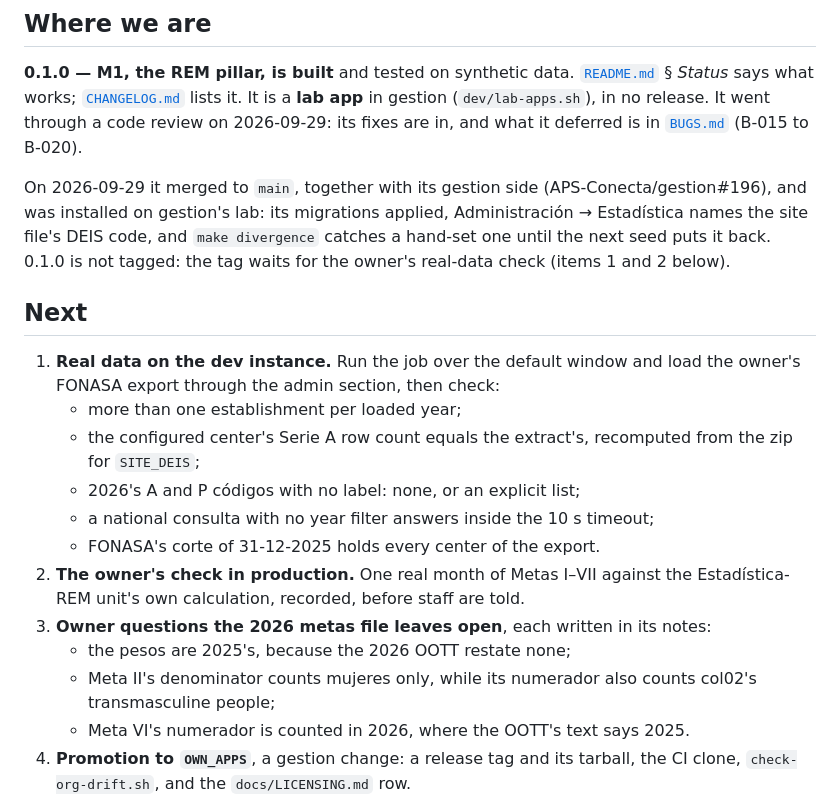
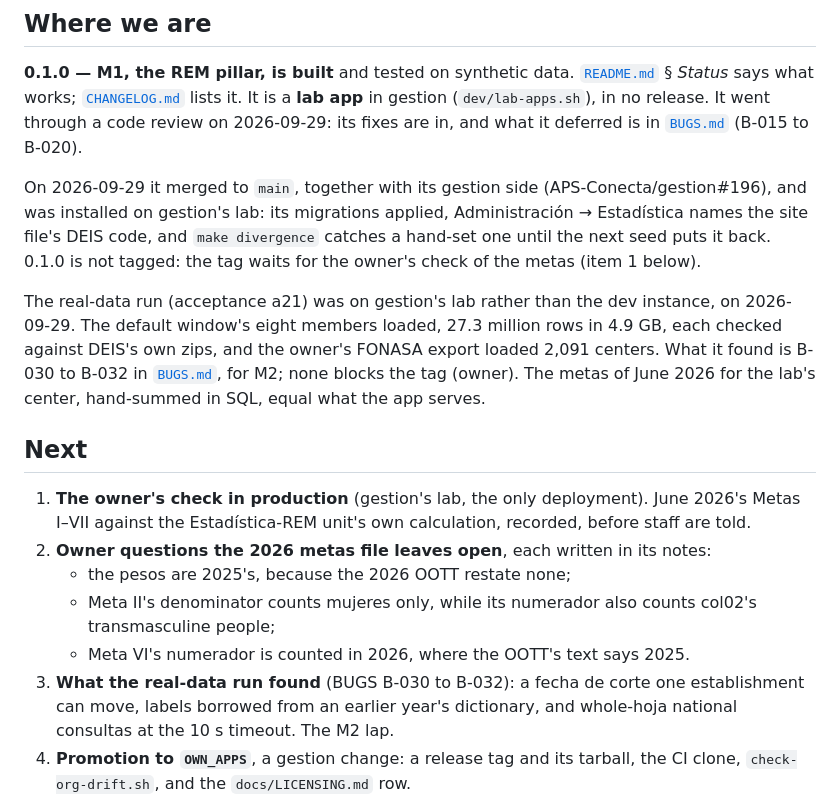
Before and after one commit to APS-Conecta/estadistica, a Markdown page: ROADMAP.md, the part around the change. Rendered like a GitHub page.

```diff
--- a/ROADMAP.md
+++ b/ROADMAP.md
@@ -13,23 +13,23 @@ It went through a code review on 2026-09-29: its fixes are in, and what it defer
 On 2026-09-29 it merged to `main`, together with its gestion side (APS-Conecta/gestion#196), and was installed on
 gestion's lab: its migrations applied, Administración → Estadística names the site file's DEIS code, and
 `make divergence` catches a hand-set one until the next seed puts it back. 0.1.0 is not tagged: the tag waits for
-the owner's real-data check (items 1 and 2 below).
+the owner's check of the metas (item 1 below).
+
+The real-data run (acceptance a21) was on gestion's lab rather than the dev instance, on 2026-09-29. The default
+window's eight members loaded, 27.3 million rows in 4.9 GB, each checked against DEIS's own zips, and the owner's FONASA
+export loaded 2,091 centers. What it found is B-030 to B-032 in [`BUGS.md`](BUGS.md), for M2; none blocks the tag
+(owner). The metas of June 2026 for the lab's center, hand-summed in SQL, equal what the app serves.
 
 ## Next
 
-1. **Real data on the dev instance.** Run the job over the default window and load the owner's FONASA export
-   through the admin section, then check:
-   - more than one establishment per loaded year;
-   - the configured center's Serie A row count equals the extract's, recomputed from the zip for `SITE_DEIS`;
-   - 2026's A and P códigos with no label: none, or an explicit list;
-   - a national consulta with no year filter answers inside the 10 s timeout;
-   - FONASA's corte of 31-12-2025 holds every center of the export.
-2. **The owner's check in production.** One real month of Metas I–VII against the Estadística-REM unit's own
-   calculation, recorded, before staff are told.
-3. **Owner questions the 2026 metas file leaves open**, each written in its notes:
+1. **The owner's check in production** (gestion's lab, the only deployment). June 2026's Metas I–VII against the
+   Estadística-REM unit's own calculation, recorded, before staff are told.
+2. **Owner questions the 2026 metas file leaves open**, each written in its notes:
    - the pesos are 2025's, because the 2026 OOTT restate none;
    - Meta II's denominator counts mujeres only, while its numerador also counts col02's transmasculine people;
    - Meta VI's numerador is counted in 2026, where the OOTT's text says 2025.
+3. **What the real-data run found** (BUGS B-030 to B-032): a fecha de corte one establishment can move, labels
+   borrowed from an earlier year's dictionary, and whole-hoja national consultas at the 10 s timeout. The M2 lap.
 4. **Promotion to `OWN_APPS`**, a gestion change: a release tag and its tarball, the CI clone,
    `check-org-drift.sh`, and the `docs/LICENSING.md` row.
 5. **What the code review left to the farmacia template** (BUGS B-015 to B-019): the webpack-vue-config major,
```
Also changed, not shown: BUGS.md (+4 -1 lines), README.md (+6 -6 lines).
